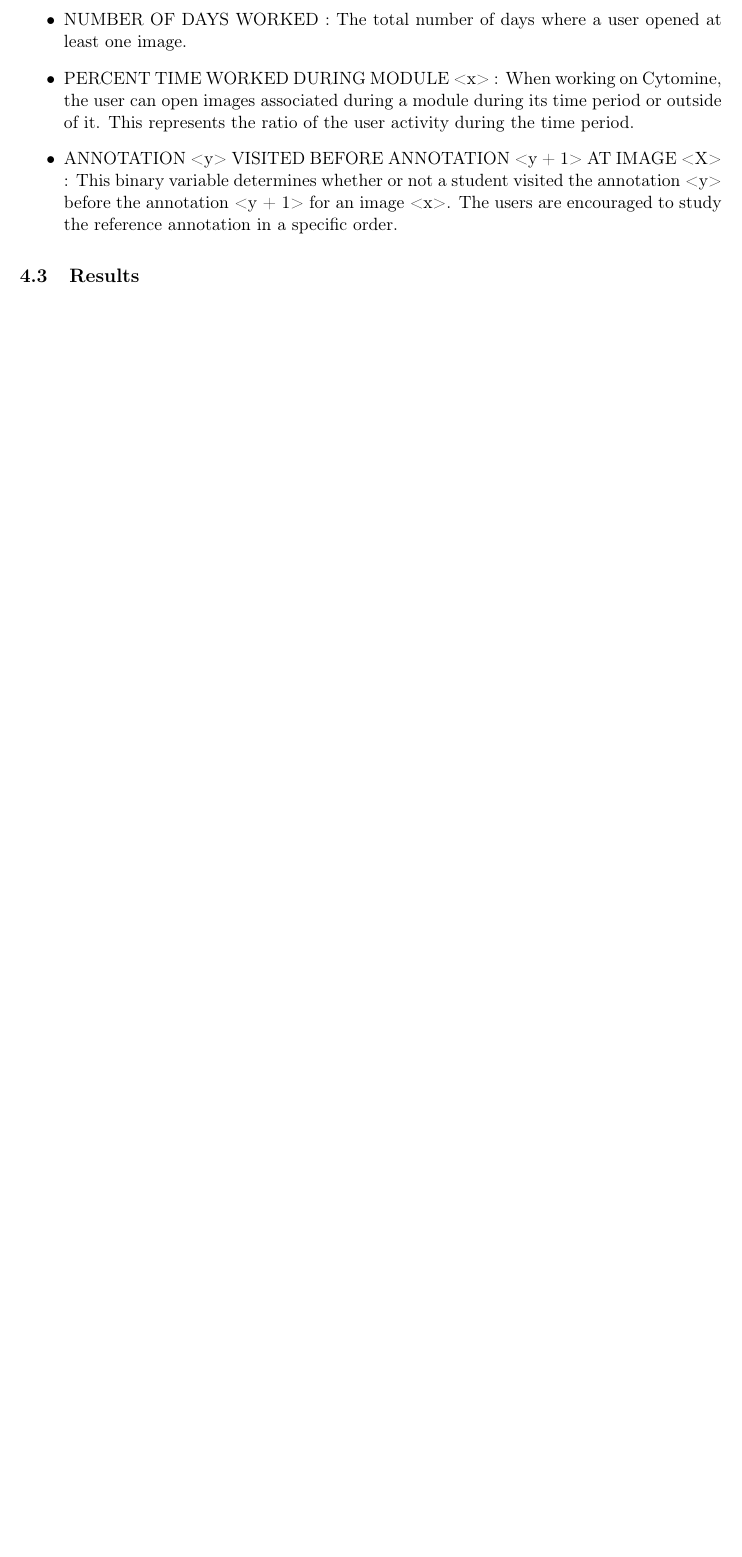
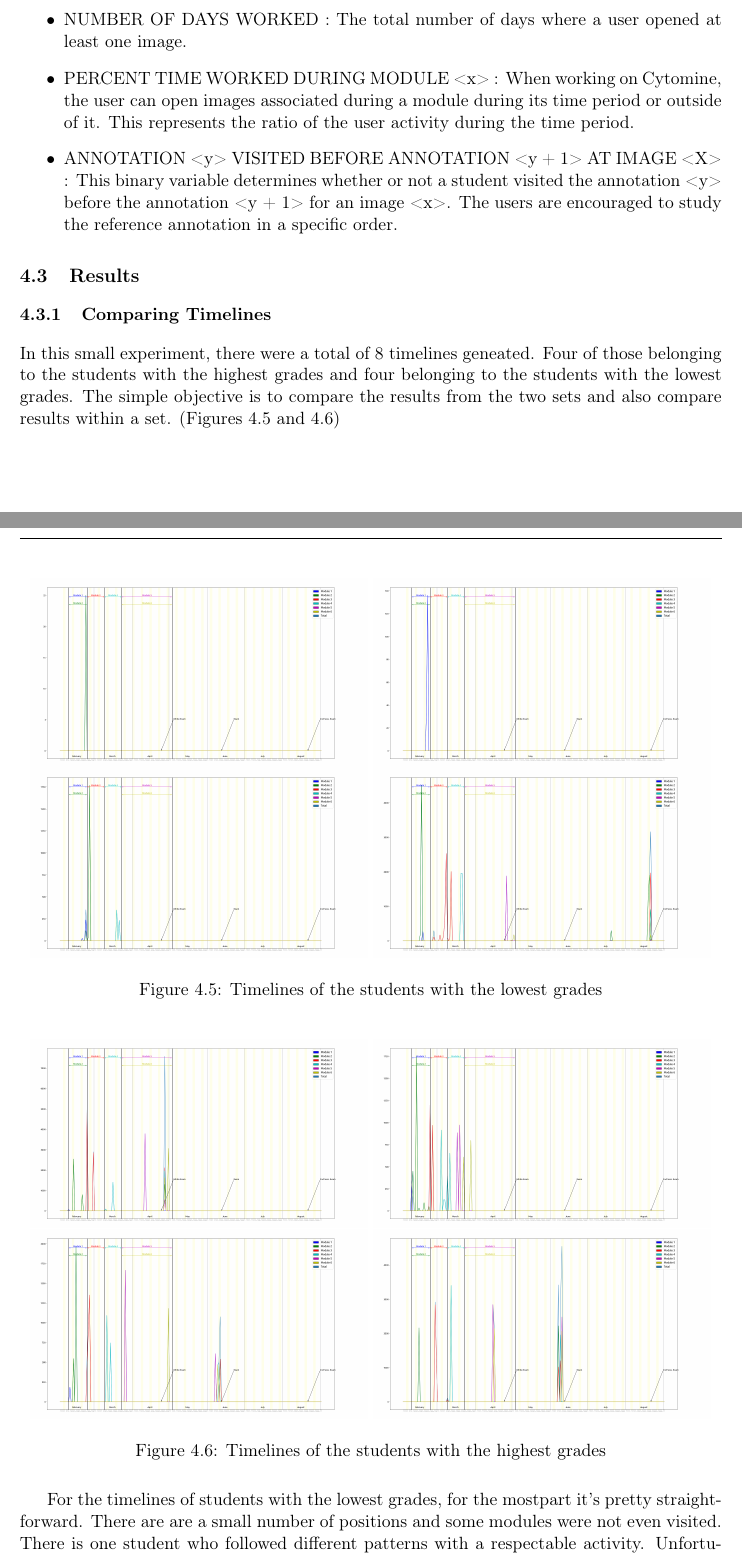
Before and after one commit to lvanhee42/Master-Thesis, a LaTeX document (report/main.tex): part of page 24 of 45 before the commit and two parts of pages 24 and 25 of 47 after it, the two joined at a grey line, cut so that both start at the same text, the shorter picture padded with empty space. Compiled offline with pdfLaTeX.

Commit message:
writing: -timeline

```diff
--- a/report/main.tex
+++ b/report/main.tex
@@ -899,3 +899,35 @@ a user during the module's time period. \\
 
     \subsection{Results}
 
+    \subsubsection{Comparing Timelines}
+
+        In this small experiment, there were a total of 8 timelines geneated.
+        Four of those belonging to the students with the highest grades and four belonging to the students with the lowest grades.
+        The simple objective is to compare the results from the two sets and also compare results within a set. (Figures \ref{fig:tm1} and \ref{fig:tm2})
+
+      \begin{figure}[H]
+      \centering
+  	  \includegraphics[width=.48\linewidth]{bad_timeline_7110523.png}
+  	  \includegraphics[width=.48\linewidth]{bad_timeline_6370413.png}
+      \\
+      \includegraphics[width=.48\linewidth]{bad_timeline_5897419.png}
+      \includegraphics[width=.48\linewidth]{bad_timeline_3905979.png}
+      \caption{Timelines of the students with the lowest grades}
+      \label{fig:tm1}
+      \end{figure}
+
+
+      \begin{figure}[H]
+      \centering
+  	  \includegraphics[width=.48\linewidth]{good_timeline_1747564.png}
+  	  \includegraphics[width=.48\linewidth]{good_timeline_1793969.png}
+      \\
+      \includegraphics[width=.48\linewidth]{good_timeline_1942114.png}
+      \includegraphics[width=.48\linewidth]{good_timeline_3554348.png}
+      \caption{Timelines of the students with the highest grades}
+      \label{fig:tm2}
+      \end{figure}
+
+    For the timelines of students with the lowest grades, for the mostpart it's pretty straightforward.
+    There are are a small number of positions and some modules were not even visited.
+    There is one student who followed different patterns with a respectable activity.
```
Also changed, not shown: report/main.tex (15 more changed lines).
